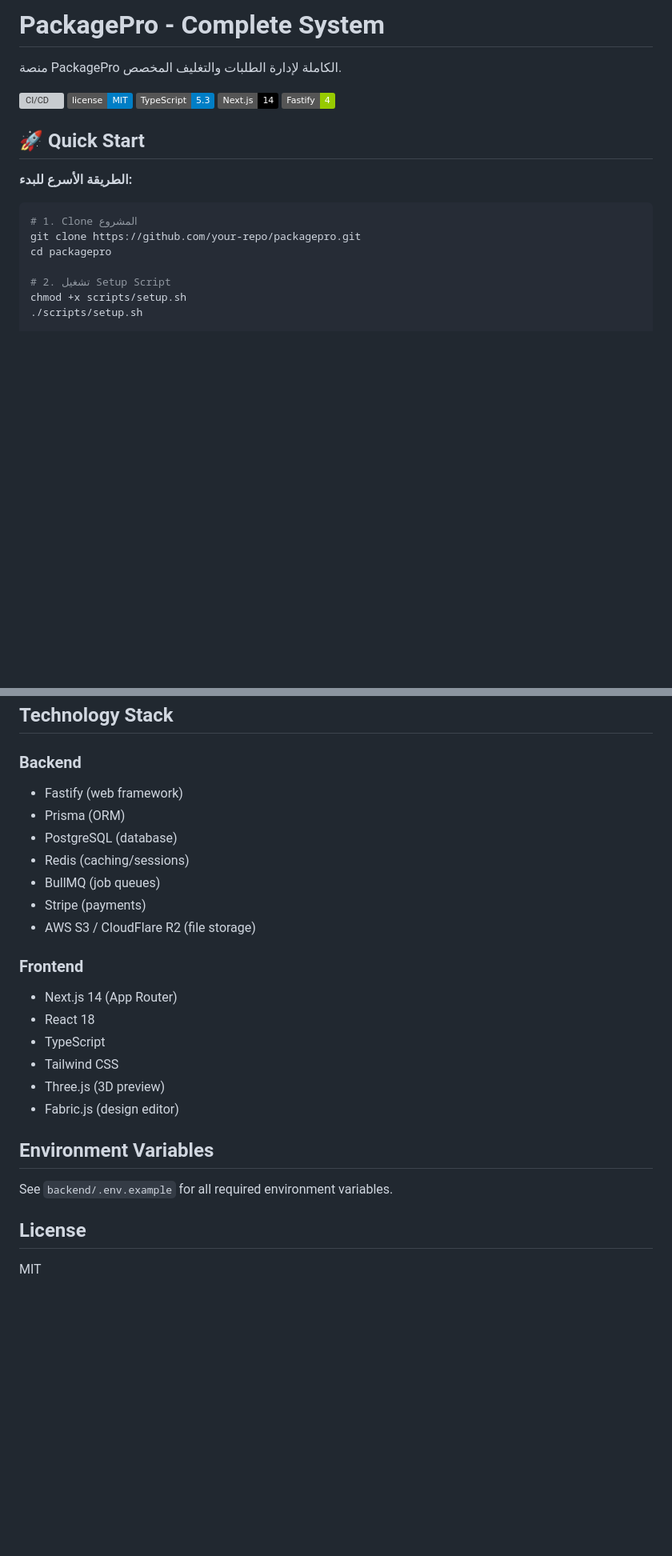
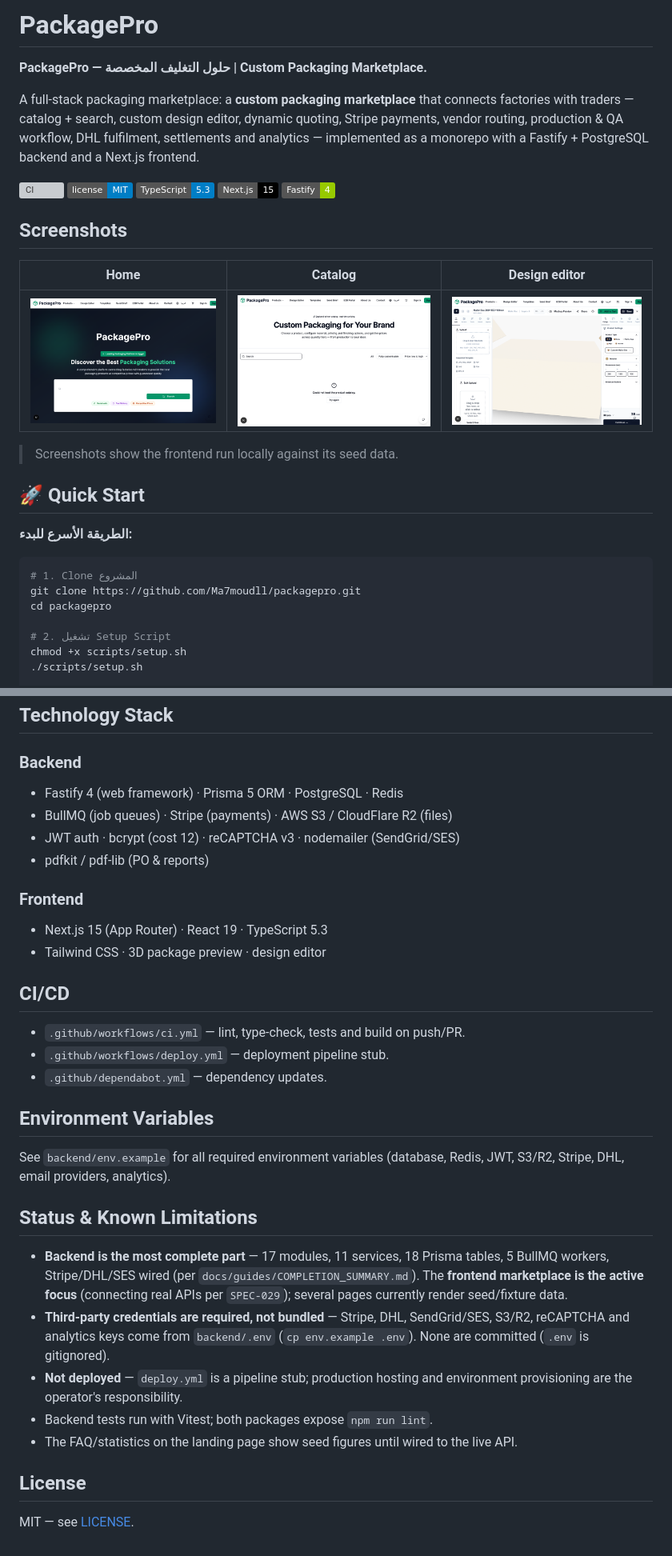
Before and after one commit to Ma7moudll/packagepro, a Markdown page: README.md, 2 parts joined by grey strips. Shown at 80% size. Drawn GitHub-style; pictures changed too: screenshots/catalog.png (added), screenshots/design-editor.png (added), screenshots/home.png (added); badges without logos; blank space fills up the shorter version; grey boxes are pictures that could not be loaded.

Commit message:
docs: README + LICENSE + screenshots; env gitignore hardening

````diff
--- a/README.md
+++ b/README.md
@@ -1,12 +1,26 @@
-# PackagePro - Complete System
+# PackagePro
 
-منصة PackagePro الكاملة لإدارة الطلبات والتغليف المخصص.
+**PackagePro — حلول التغليف المخصصة | Custom Packaging Marketplace.**
 
-[![CI/CD](https://github.com/packagepro/packagepro/workflows/CI/CD%20Pipeline/badge.svg)](https://github.com/packagepro/packagepro/actions)
+A full-stack packaging marketplace: a **custom packaging marketplace** that
+connects factories with traders — catalog + search, custom design editor,
+dynamic quoting, Stripe payments, vendor routing, production & QA workflow,
+DHL fulfilment, settlements and analytics — implemented as a monorepo with a
+Fastify + PostgreSQL backend and a Next.js frontend.
+
+[![CI](https://github.com/Ma7moudll/packagepro/workflows/CI/badge.svg)](https://github.com/Ma7moudll/packagepro/actions)
 [![License](https://img.shields.io/badge/license-MIT-blue.svg)](LICENSE)
 [![TypeScript](https://img.shields.io/badge/TypeScript-5.3-blue)](https://www.typescriptlang.org/)
-[![Next.js](https://img.shields.io/badge/Next.js-14-black)](https://nextjs.org/)
+[![Next.js](https://img.shields.io/badge/Next.js-15-black)](https://nextjs.org/)
 [![Fastify](https://img.shields.io/badge/Fastify-4-green)](https://www.fastify.io/)
+
+## Screenshots
+
+| Home | Catalog | Design editor |
+|---|---|---|
+| ![Home](screenshots/home.png) | ![Catalog](screenshots/catalog.png) | ![Design editor](screenshots/design-editor.png) |
+
+> Screenshots show the frontend run locally against its seed data.
 
 ## 🚀 Quick Start
 
@@ -14,7 +28,7 @@
 
 ```bash
 # 1. Clone المشروع
-git clone https://github.com/your-repo/packagepro.git
+git clone https://github.com/Ma7moudll/packagepro.git
 cd packagepro
 
 # 2. تشغيل Setup Script
@@ -248,26 +190,38 @@ API endpoints are available at `/api`. Main endpoints:
 ## Technology Stack
 
 ### Backend
-- Fastify (web framework)
-- Prisma (ORM)
-- PostgreSQL (database)
-- Redis (caching/sessions)
-- BullMQ (job queues)
-- Stripe (payments)
-- AWS S3 / CloudFlare R2 (file storage)
+- Fastify 4 (web framework) · Prisma 5 ORM · PostgreSQL · Redis
+- BullMQ (job queues) · Stripe (payments) · AWS S3 / CloudFlare R2 (files)
+- JWT auth · bcrypt (cost 12) · reCAPTCHA v3 · nodemailer (SendGrid/SES)
+- pdfkit / pdf-lib (PO & reports)
 
 ### Frontend
-- Next.js 14 (App Router)
-- React 18
-- TypeScript
-- Tailwind CSS
-- Three.js (3D preview)
-- Fabric.js (design editor)
+- Next.js 15 (App Router) · React 19 · TypeScript 5.3
+- Tailwind CSS · 3D package preview · design editor
+
+## CI/CD
+
+- `.github/workflows/ci.yml` — lint, type-check, tests and build on push/PR.
+- `.github/workflows/deploy.yml` — deployment pipeline stub.
+- `.github/dependabot.yml` — dependency updates.
 
 ## Environment Variables
 
-See `backend/.env.example` for all required environment variables.
+See `backend/env.example` for all required environment variables
+(database, Redis, JWT, S3/R2, Stripe, DHL, email providers, analytics).
+
+## Status & Known Limitations
+
+- **Backend is the most complete part** — 17 modules, 11 services, 18 Prisma
+  tables, 5 BullMQ workers, Stripe/DHL/SES wired (per `docs/guides/COMPLETION_SUMMARY.md`). The **frontend marketplace is the active focus** (connecting real APIs per `SPEC-029`); several pages currently render seed/fixture data.
+- **Third-party credentials are required, not bundled** — Stripe, DHL,
+  SendGrid/SES, S3/R2, reCAPTCHA and analytics keys come from `backend/.env`
+  (`cp env.example .env`). None are committed (`.env` is gitignored).
+- **Not deployed** — `deploy.yml` is a pipeline stub; production hosting and
+  environment provisioning are the operator's responsibility.
+- Backend tests run with Vitest; both packages expose `npm run lint`.
+- The FAQ/statistics on the landing page show seed figures until wired to the live API.
 
 ## License
 
-MIT
+MIT — see [LICENSE](LICENSE).
````
Also changed, not shown: other parts of README.md (+23 -95 lines), 4 other files.
